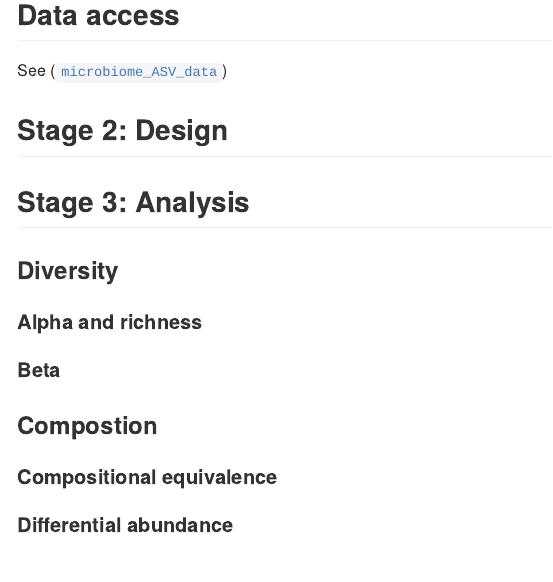
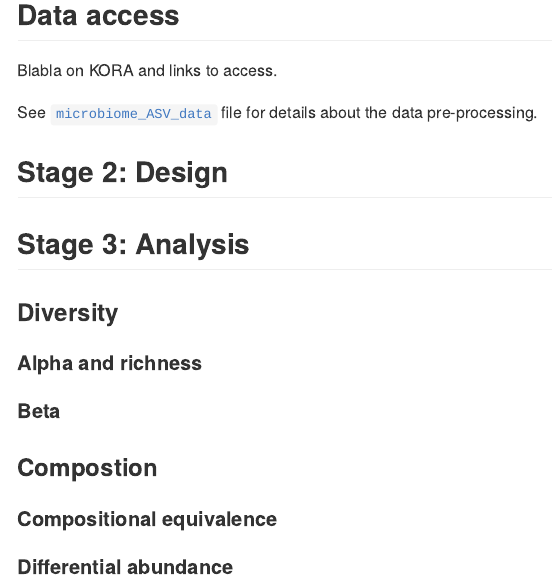
Before and after one commit to AliceSommer/Pipeline_Microbiome, an R Markdown document (README.Rmd): the page in a window 1100 px wide, from 760 px down. The pictures show the output file README.md that the author committed with the source, drawn offline in the style of GitHub.

Commit message:
test details

```diff
--- a/README.Rmd
+++ b/README.Rmd
@@ -13,7 +13,9 @@ output:
 
 ## Data access
 
-See ([`microbiome_ASV_data`](microbiome_ASV_data))
+Blabla on KORA and links to access.
+
+See [`microbiome_ASV_data`](microbiome_ASV_data) file for details about the data pre-processing.
 
 ## Stage 2: Design
 
```
Also changed, not shown: README.md.
